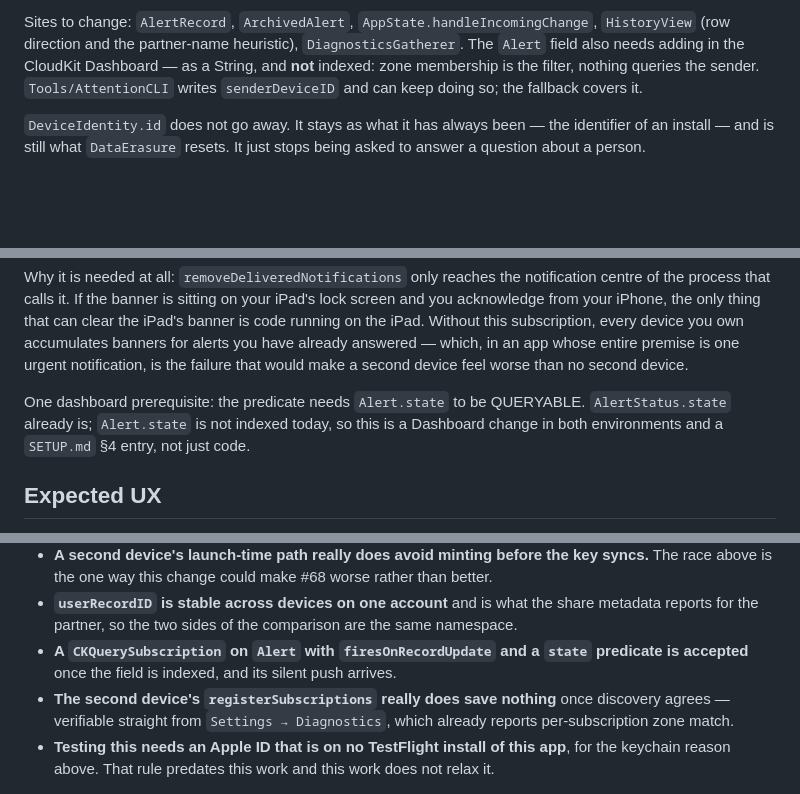
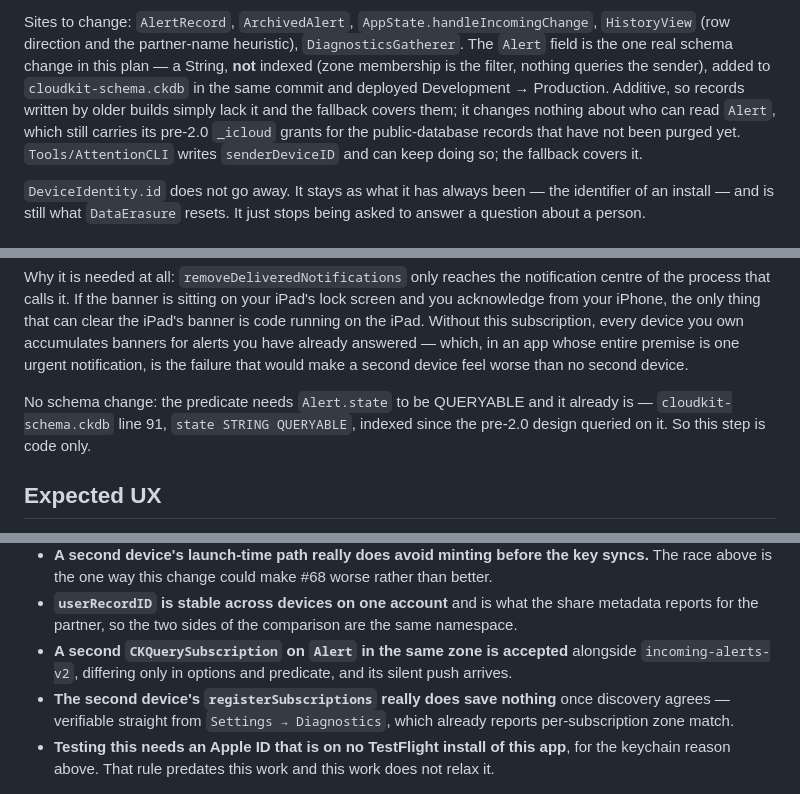
Before and after one commit to timfallmk/i-need-attention, a Markdown page: docs/multi-device-plan.md, 3 parts joined by grey strips. Rendered like a GitHub page; blank space fills up the shorter version.

Commit message:
Correct the plan: Alert.state is already queryable
cloudkit-schema.ckdb line 91 has `state STRING QUERYABLE` — indexed since
the pre-2.0 design queried on it — so the fifth subscription needs no
schema change and no Dashboard visit. Also states plainly what the one
real schema change in the plan (senderUserID) does and does not do.

Co-Authored-By: Claude Opus 5 <noreply@anthropic.com>
Claude-Session: https://claude.ai/code/session_01TxBF9tZWqBkgKahAEhTgpE

```diff
--- a/docs/multi-device-plan.md
+++ b/docs/multi-device-plan.md
@@ -183,8 +183,12 @@ both zones and must keep rendering:
 
 Sites to change: `AlertRecord`, `ArchivedAlert`, `AppState.handleIncomingChange`,
 `HistoryView` (row direction and the partner-name heuristic), `DiagnosticsGatherer`. The
-`Alert` field also needs adding in the CloudKit Dashboard — as a String, and **not** indexed:
-zone membership is the filter, nothing queries the sender. `Tools/AttentionCLI` writes
+`Alert` field is the one real schema change in this plan — a String, **not** indexed (zone
+membership is the filter, nothing queries the sender), added to `cloudkit-schema.ckdb` in the
+same commit and deployed Development → Production. Additive, so records written by older
+builds simply lack it and the fallback covers them; it changes nothing about who can read
+`Alert`, which still carries its pre-2.0 `_icloud` grants for the public-database records that
+have not been purged yet. `Tools/AttentionCLI` writes
 `senderDeviceID` and can keep doing so; the fallback covers it.
 
 `DeviceIdentity.id` does not go away. It stays as what it has always been — the identifier of
@@ -208,9 +212,9 @@ on the iPad. Without this subscription, every device you own accumulates banners
 have already answered — which, in an app whose entire premise is one urgent notification,
 is the failure that would make a second device feel worse than no second device.
 
-One dashboard prerequisite: the predicate needs `Alert.state` to be QUERYABLE. `AlertStatus.state`
-already is; `Alert.state` is not indexed today, so this is a Dashboard change in both
-environments and a `SETUP.md` §4 entry, not just code.
+No schema change: the predicate needs `Alert.state` to be QUERYABLE and it already is —
+`cloudkit-schema.ckdb` line 91, `state STRING QUERYABLE`, indexed since the pre-2.0 design
+queried on it. So this step is code only.
 
 ## Expected UX
 
@@ -281,8 +285,8 @@ cost:
   race above is the one way this change could make #68 worse rather than better.
 - **`userRecordID` is stable across devices on one account** and is what the share metadata
   reports for the partner, so the two sides of the comparison are the same namespace.
-- **A `CKQuerySubscription` on `Alert` with `firesOnRecordUpdate` and a `state` predicate is
-  accepted** once the field is indexed, and its silent push arrives.
+- **A second `CKQuerySubscription` on `Alert` in the same zone is accepted** alongside
+  `incoming-alerts-v2`, differing only in options and predicate, and its silent push arrives.
 - **The second device's `registerSubscriptions` really does save nothing** once discovery
   agrees — verifiable straight from `Settings → Diagnostics`, which already reports
   per-subscription zone match.
```
Also changed, not shown: other parts of docs/multi-device-plan.md (+1 -1 lines).
